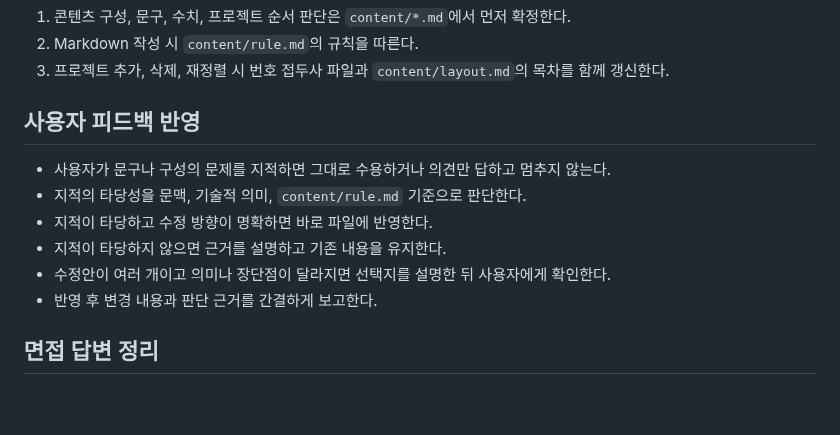
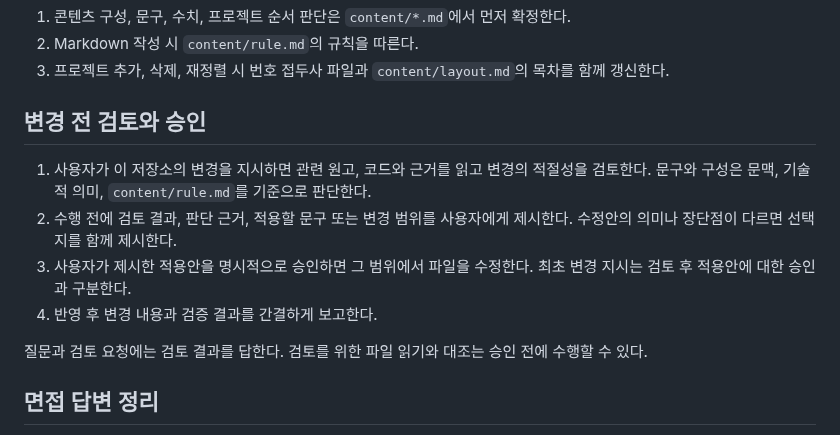
Before and after one commit to ass3027/portfolio, a Markdown page: AGENTS.md, the part around the change. GitHub-like rendering; blank space fills up the shorter version.

Commit message:
docs(workflow): 변경 전 검토와 승인 절차 추가
- Require a review and explicit approval before applying repository changes

Co-Authored-By: Codex <noreply@openai.com>

```diff
--- a/AGENTS.md
+++ b/AGENTS.md
@@ -11,14 +11,14 @@
 2. Markdown 작성 시 `content/rule.md`의 규칙을 따른다.
 3. 프로젝트 추가, 삭제, 재정렬 시 번호 접두사 파일과 `content/layout.md`의 목차를 함께 갱신한다.
 
-## 사용자 피드백 반영
+## 변경 전 검토와 승인
 
-- 사용자가 문구나 구성의 문제를 지적하면 그대로 수용하거나 의견만 답하고 멈추지 않는다.
-- 지적의 타당성을 문맥, 기술적 의미, `content/rule.md` 기준으로 판단한다.
-- 지적이 타당하고 수정 방향이 명확하면 바로 파일에 반영한다.
-- 지적이 타당하지 않으면 근거를 설명하고 기존 내용을 유지한다.
-- 수정안이 여러 개이고 의미나 장단점이 달라지면 선택지를 설명한 뒤 사용자에게 확인한다.
-- 반영 후 변경 내용과 판단 근거를 간결하게 보고한다.
+1. 사용자가 이 저장소의 변경을 지시하면 관련 원고, 코드와 근거를 읽고 변경의 적절성을 검토한다. 문구와 구성은 문맥, 기술적 의미, `content/rule.md`를 기준으로 판단한다.
+2. 수행 전에 검토 결과, 판단 근거, 적용할 문구 또는 변경 범위를 사용자에게 제시한다. 수정안의 의미나 장단점이 다르면 선택지를 함께 제시한다.
+3. 사용자가 제시한 적용안을 명시적으로 승인하면 그 범위에서 파일을 수정한다. 최초 변경 지시는 검토 후 적용안에 대한 승인과 구분한다.
+4. 반영 후 변경 내용과 검증 결과를 간결하게 보고한다.
+
+질문과 검토 요청에는 검토 결과를 답한다. 검토를 위한 파일 읽기와 대조는 승인 전에 수행할 수 있다.
 
 ## 면접 답변 정리
 
```
